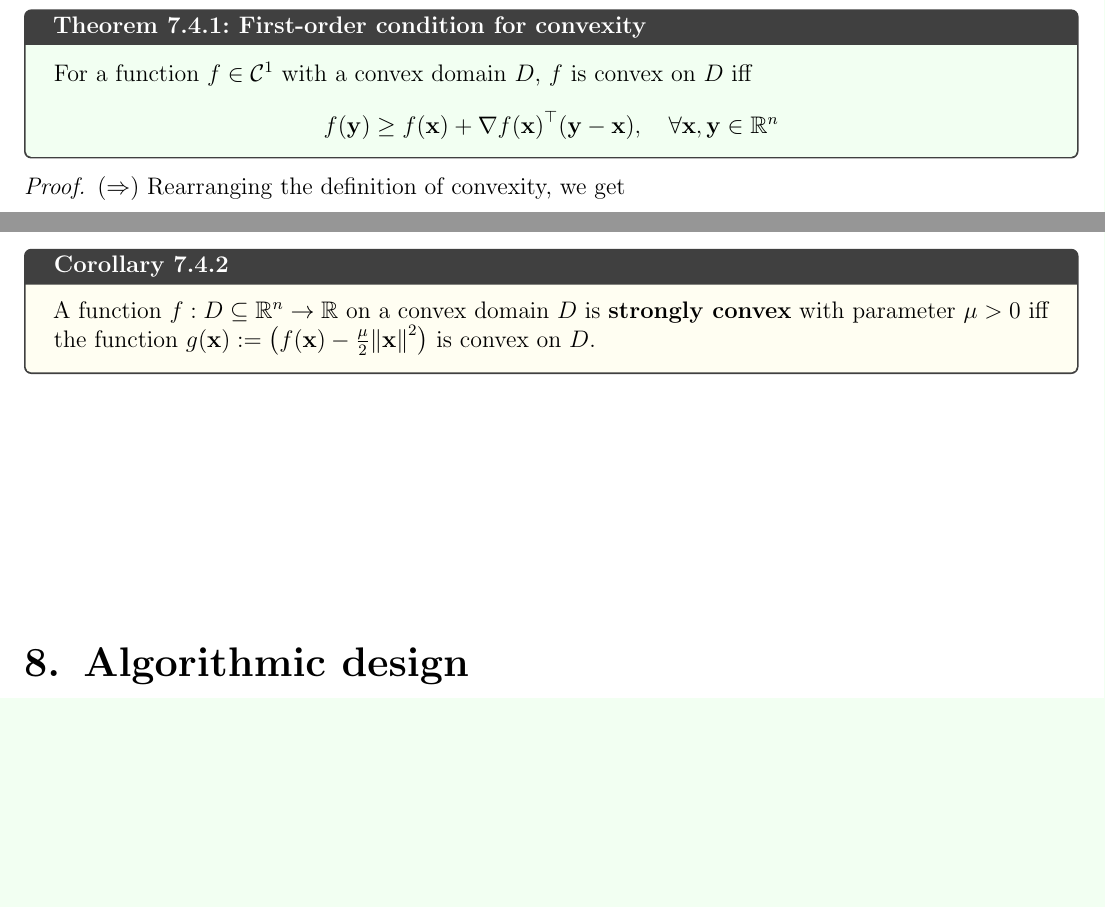
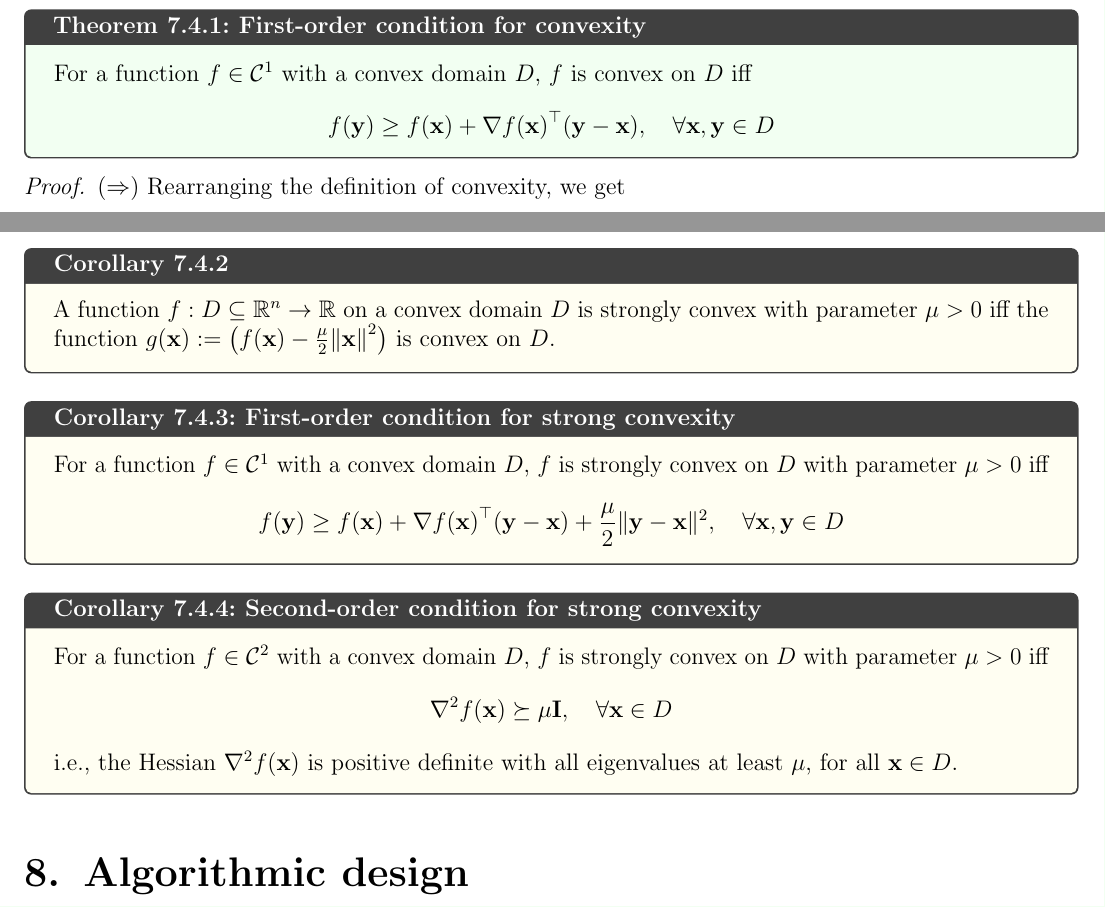
Before and after one commit to AshrithSagar/E0230-CMO-2025, a LaTeX book (TeX/main.tex, which reads TeX/sections/unconstrained.tex): two parts of pages 12 and 14 of 19, joined at a grey line, cut so that both start at the same text, the shorter picture padded with empty space. Compiled offline with pdfLaTeX.

Commit message:
📝 TeX

```diff
--- a/TeX/sections/unconstrained.tex
+++ b/TeX/sections/unconstrained.tex
@@ -114,7 +114,7 @@ Assume \( f \in \mathcal{C}^{2} \), and use \( f(\mathbf{x} + \mathbf{p}) = f(\m
         f(\mathbf{y})
         \geq
         f(\mathbf{x}) + {\nabla f(\mathbf{x})}^\top (\mathbf{y} - \mathbf{x}),
-        \quad \forall \mathbf{x}, \mathbf{y} \in \mathbb{R}^n
+        \quad \forall \mathbf{x}, \mathbf{y} \in D
     \end{equation*}
 \end{theorem}
 
@@ -274,7 +274,29 @@ Assume \( f \in \mathcal{C}^{2} \), and use \( f(\mathbf{x} + \mathbf{p}) = f(\m
 \end{definition}
 
 \begin{corollary}{}{}
-    A function \( f: D \subseteq \mathbb{R}^n \to \mathbb{R} \) on a convex domain \( D \) is \textbf{strongly convex} with parameter \( \mu > 0 \) iff the function \( g(\mathbf{x}) := \left( f(\mathbf{x}) - \frac{\mu}{2} {\Vert \mathbf{x} \Vert}^2 \right) \) is convex on \( D \).
+    A function \( f: D \subseteq \mathbb{R}^n \to \mathbb{R} \) on a convex domain \( D \) is strongly convex with parameter \( \mu > 0 \) iff the function \( g(\mathbf{x}) := \left( f(\mathbf{x}) - \frac{\mu}{2} {\Vert \mathbf{x} \Vert}^2 \right) \) is convex on \( D \).
+\end{corollary}
+
+\begin{corollary}{First-order condition for strong convexity}{}
+    For a function \( f \in \mathcal{C}^1 \) with a convex domain \( D \), \( f \) is strongly convex on \( D \) with parameter \( \mu > 0 \) iff
+    \begin{equation*}
+        f(\mathbf{y})
+        \geq
+        f(\mathbf{x}) + {\nabla f(\mathbf{x})}^\top (\mathbf{y} - \mathbf{x}) + \frac{\mu}{2} \Vert \mathbf{y} - \mathbf{x} \Vert^2,
+        \quad \forall \mathbf{x}, \mathbf{y} \in D
+    \end{equation*}
+\end{corollary}
+
+\begin{corollary}{Second-order condition for strong convexity}{}
+    For a function \( f \in \mathcal{C}^2 \) with a convex domain \( D \), \( f \) is strongly convex on \( D \) with parameter \( \mu > 0 \) iff
+    \begin{equation*}
+        \nabla^2 f(\mathbf{x})
+        \succeq
+        \mu \mathbf{I}
+        , \quad
+        \forall \mathbf{x} \in D
+    \end{equation*}
+    i.e., the Hessian \( \nabla^2 f(\mathbf{x}) \) is positive definite with all eigenvalues at least \( \mu \), for all \( \mathbf{x} \in D \).
 \end{corollary}
 
 \chapter{Algorithmic design}
```
